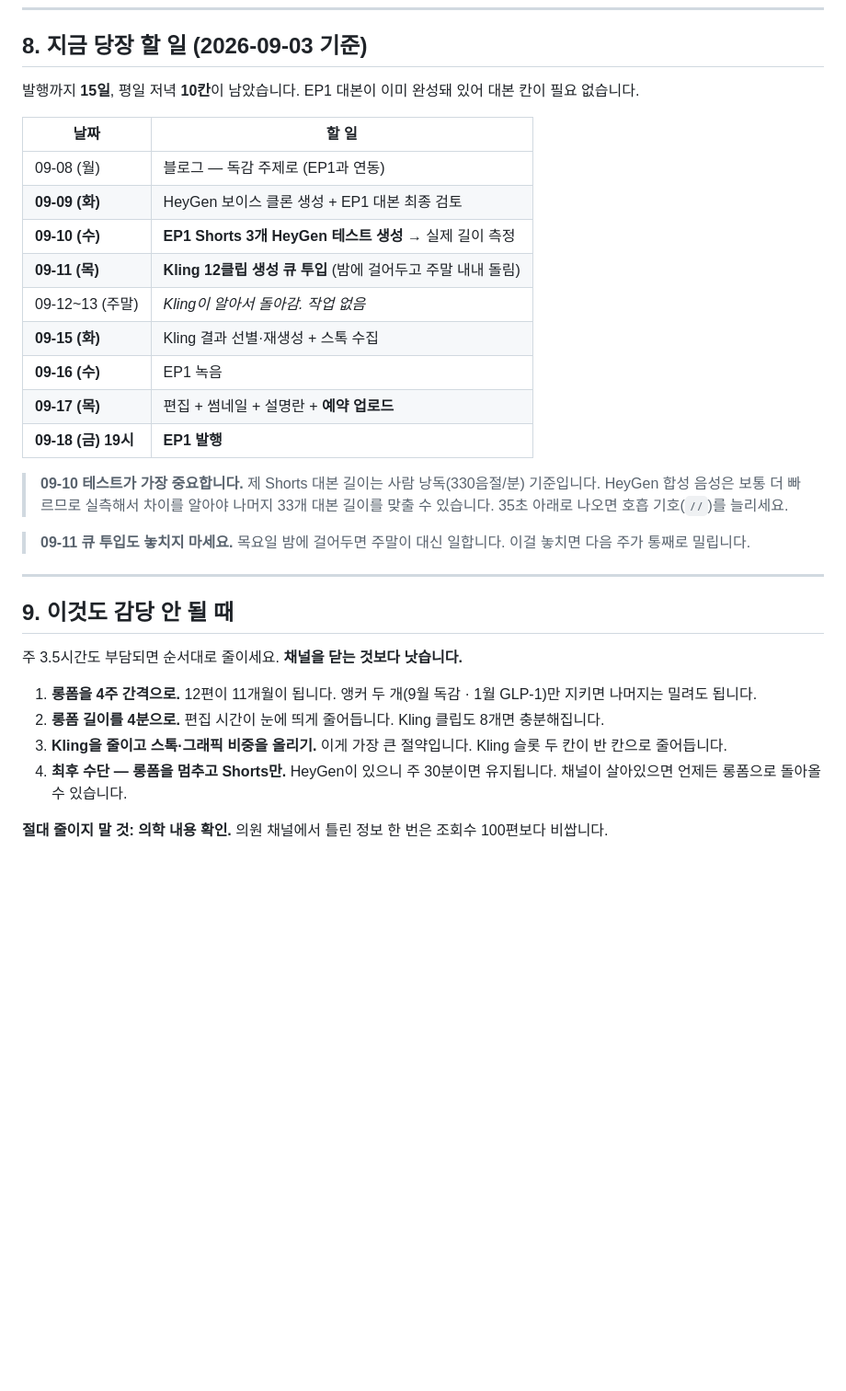
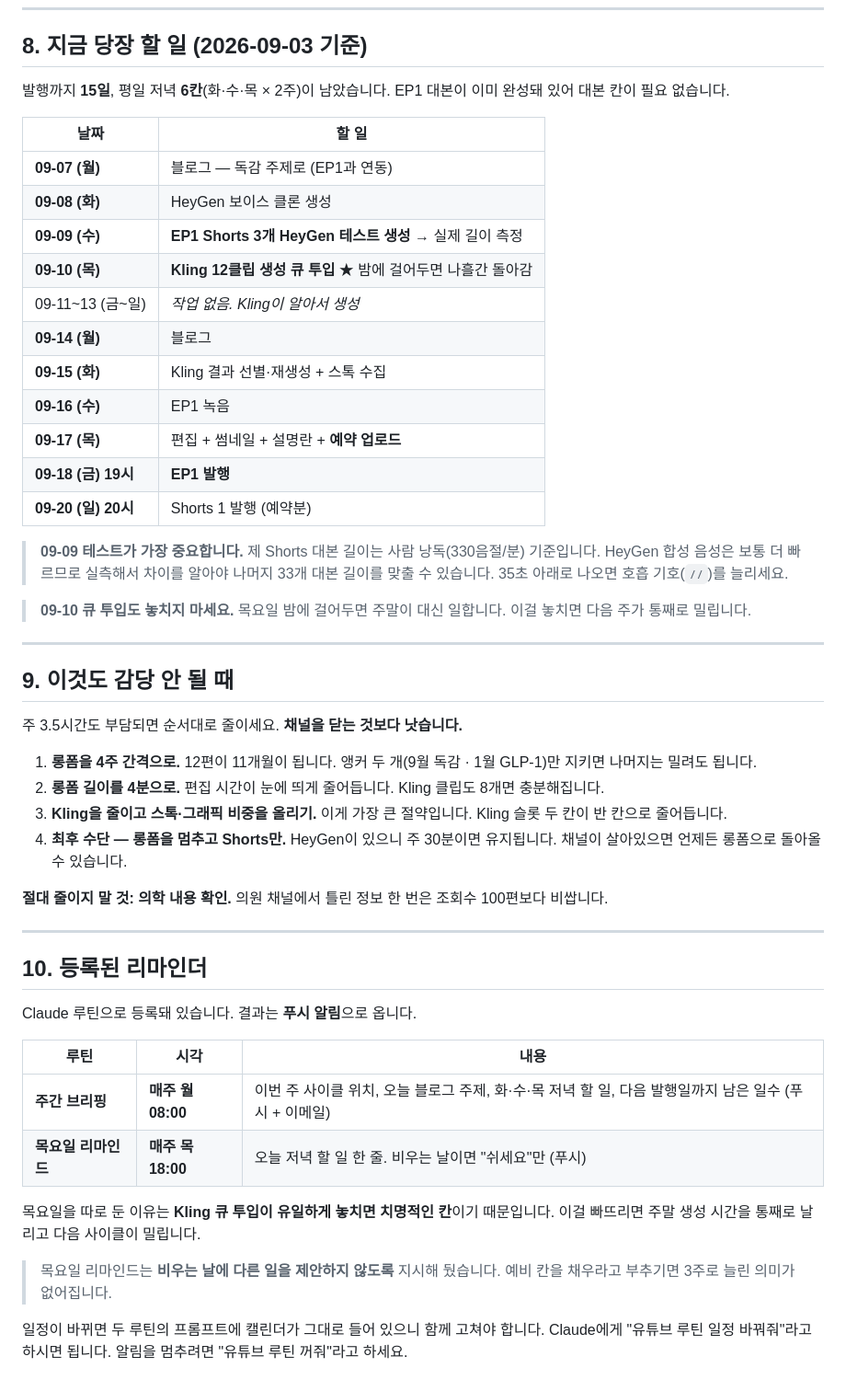
Before and after one commit to affogatto33-tech/affogatto33-tech.github.io, a Markdown page: youtube/calendar.md, the part around the change. Shown at 92% size. Drawn GitHub-style; blank space fills up the shorter version.

Commit message:
Register schedule reminders; fix September weekday errors
Two routines now carry the calendar: a Monday 08:00 weekly brief (push and
email) that works out the cycle position and names that week's three
evening slots, and a Thursday 18:00 one-liner (push). Thursday gets its own
reminder because the Kling queue is the single slot where missing it costs
the whole cycle — the weekend generation time is lost and everything
slides. The Thursday prompt is instructed not to suggest work on empty
weeks, since filling the reserve slots defeats the point of stretching to
three weeks.

Registering them surfaced a real error in the September checklist: the
first four rows were each off by a day, listing 09-08 as Monday when it is
a Tuesday. Corrected against the actual calendar — prep now runs Mon 09-07
through Thu 09-17, which lands cleanly on the Tue/Wed/Thu slots.

Co-Authored-By: Claude Opus 5 <noreply@anthropic.com>
Claude-Session: https://claude.ai/code/session_019CeVXYhZTLPzADgGnnPZjL

```diff
--- a/youtube/calendar.md
+++ b/youtube/calendar.md
@@ -209,27 +209,29 @@
 
 ## 8. 지금 당장 할 일 (2026-09-03 기준)
 
-발행까지 **15일**, 평일 저녁 **10칸**이 남았습니다.
+발행까지 **15일**, 평일 저녁 **6칸**(화·수·목 × 2주)이 남았습니다.
 EP1 대본이 이미 완성돼 있어 대본 칸이 필요 없습니다.
 
 | 날짜 | 할 일 |
 |---|---|
-| 09-08 (월) | 블로그 — 독감 주제로 (EP1과 연동) |
-| **09-09 (화)** | HeyGen 보이스 클론 생성 + EP1 대본 최종 검토 |
-| **09-10 (수)** | **EP1 Shorts 3개 HeyGen 테스트 생성** → 실제 길이 측정 |
-| **09-11 (목)** | **Kling 12클립 생성 큐 투입** (밤에 걸어두고 주말 내내 돌림) |
-| 09-12~13 (주말) | _Kling이 알아서 돌아감. 작업 없음_ |
+| **09-07 (월)** | 블로그 — 독감 주제로 (EP1과 연동) |
+| **09-08 (화)** | HeyGen 보이스 클론 생성 |
+| **09-09 (수)** | **EP1 Shorts 3개 HeyGen 테스트 생성** → 실제 길이 측정 |
+| **09-10 (목)** | **Kling 12클립 생성 큐 투입** ★ 밤에 걸어두면 나흘간 돌아감 |
+| 09-11~13 (금~일) | _작업 없음. Kling이 알아서 생성_ |
+| **09-14 (월)** | 블로그 |
 | **09-15 (화)** | Kling 결과 선별·재생성 + 스톡 수집 |
 | **09-16 (수)** | EP1 녹음 |
 | **09-17 (목)** | 편집 + 썸네일 + 설명란 + **예약 업로드** |
 | **09-18 (금) 19시** | **EP1 발행** |
+| **09-20 (일) 20시** | Shorts 1 발행 (예약분) |
 
-> **09-10 테스트가 가장 중요합니다.** 제 Shorts 대본 길이는 사람 낭독(330음절/분)
+> **09-09 테스트가 가장 중요합니다.** 제 Shorts 대본 길이는 사람 낭독(330음절/분)
 > 기준입니다. HeyGen 합성 음성은 보통 더 빠르므로 실측해서 차이를 알아야
 > 나머지 33개 대본 길이를 맞출 수 있습니다.
 > 35초 아래로 나오면 호흡 기호(`//`)를 늘리세요.
 
-> **09-11 큐 투입도 놓치지 마세요.** 목요일 밤에 걸어두면 주말이 대신 일합니다.
+> **09-10 큐 투입도 놓치지 마세요.** 목요일 밤에 걸어두면 주말이 대신 일합니다.
 > 이걸 놓치면 다음 주가 통째로 밀립니다.
 
 ---
@@ -250,3 +252,24 @@ EP1 대본이 이미 완성돼 있어 대본 칸이 필요 없습니다.
 
 **절대 줄이지 말 것: 의학 내용 확인.**
 의원 채널에서 틀린 정보 한 번은 조회수 100편보다 비쌉니다.
+
+---
+
+## 10. 등록된 리마인더
+
+Claude 루틴으로 등록돼 있습니다. 결과는 **푸시 알림**으로 옵니다.
+
+| 루틴 | 시각 | 내용 |
+|---|---|---|
+| **주간 브리핑** | **매주 월 08:00** | 이번 주 사이클 위치, 오늘 블로그 주제, 화·수·목 저녁 할 일, 다음 발행일까지 남은 일수 (푸시 + 이메일) |
+| **목요일 리마인드** | **매주 목 18:00** | 오늘 저녁 할 일 한 줄. 비우는 날이면 "쉬세요"만 (푸시) |
+
+목요일을 따로 둔 이유는 **Kling 큐 투입이 유일하게 놓치면 치명적인 칸**이기 때문입니다.
+이걸 빠뜨리면 주말 생성 시간을 통째로 날리고 다음 사이클이 밀립니다.
+
+> 목요일 리마인드는 **비우는 날에 다른 일을 제안하지 않도록** 지시해 뒀습니다.
+> 예비 칸을 채우라고 부추기면 3주로 늘린 의미가 없어집니다.
+
+일정이 바뀌면 두 루틴의 프롬프트에 캘린더가 그대로 들어 있으니 함께 고쳐야 합니다.
+Claude에게 "유튜브 루틴 일정 바꿔줘"라고 하시면 됩니다.
+알림을 멈추려면 "유튜브 루틴 꺼줘"라고 하세요.
```
